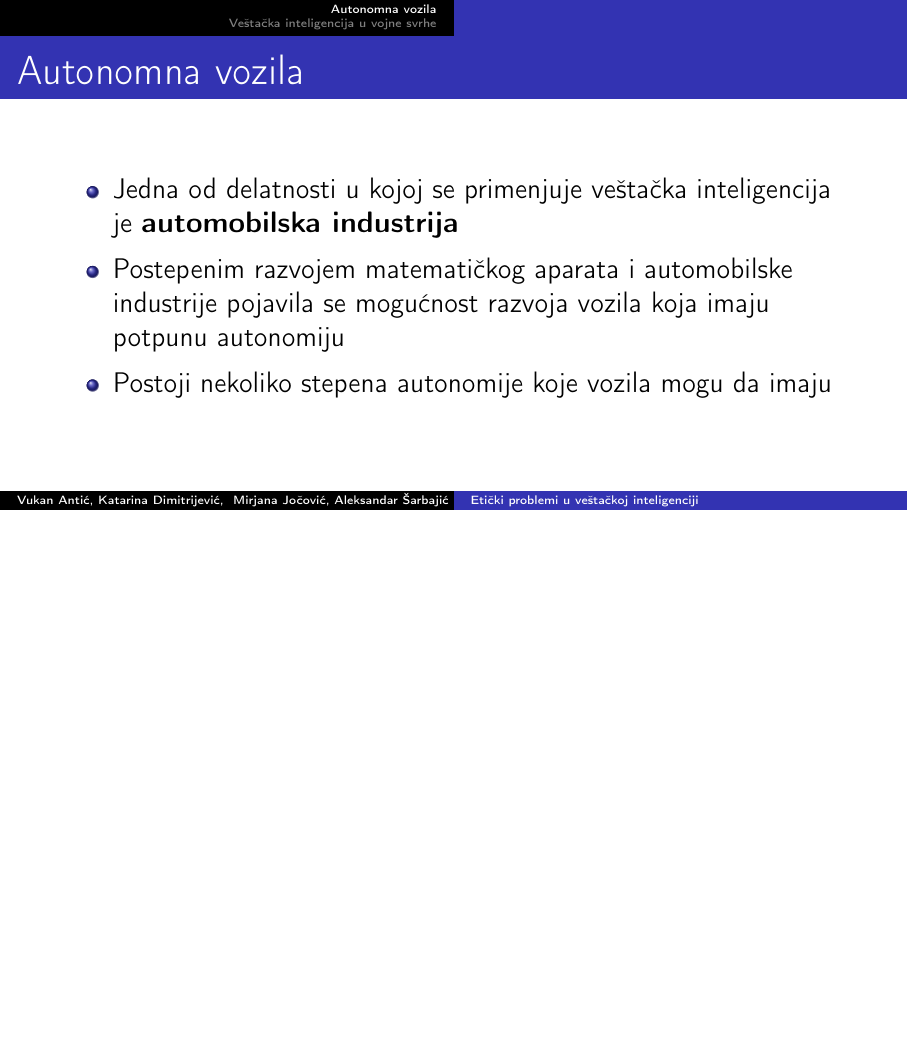
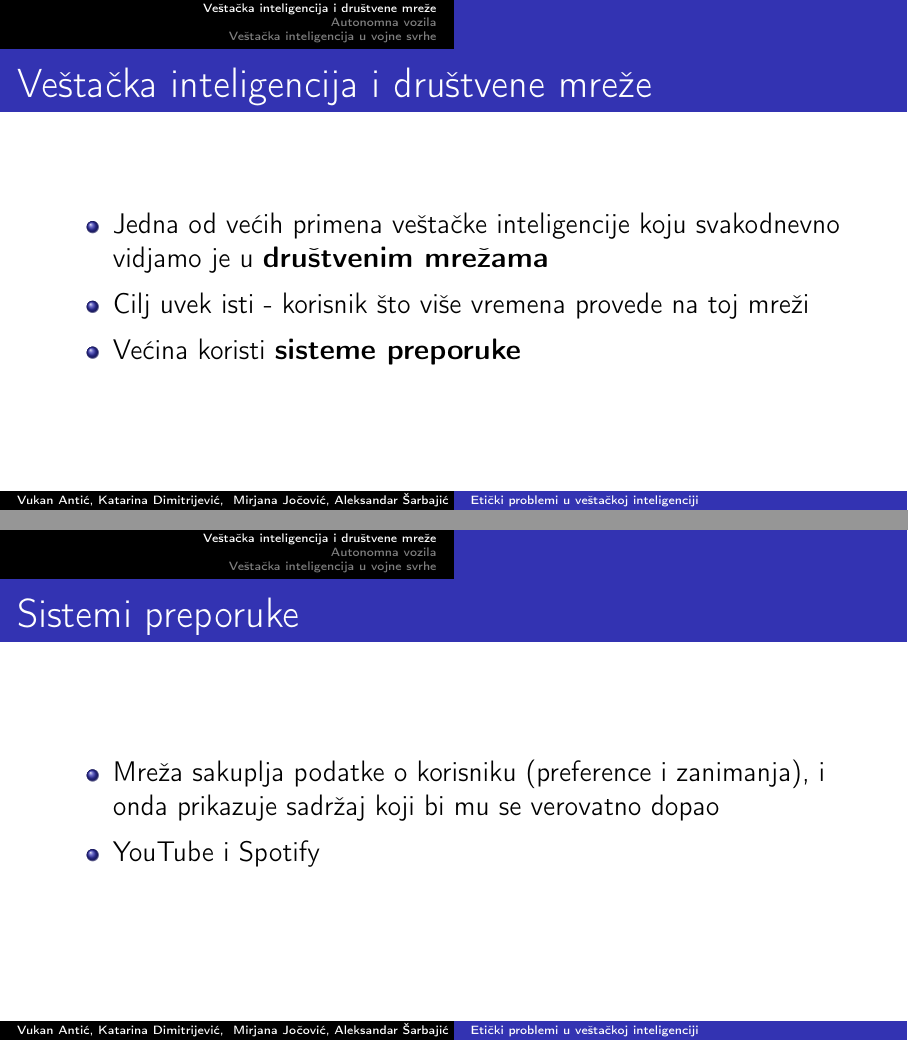
Before and after one commit to VukanAntic/MSNR, LaTeX slides (prezentacija.tex): page 2 of 16 before the commit and pages 2 and 3 of 21 after it, the two joined at a grey line, the shorter picture padded with empty space. Compiled offline with pdfLaTeX.

Commit message:
Add: My part of the presentation

```diff
--- a/prezentacija.tex
+++ b/prezentacija.tex
@@ -22,4 +22,29 @@
 
 \begin{document}
 
+
 \maketitle
+
+% Vukan
+\section{Veštačka inteligencija i društvene mreže}
+
+\begin{frame}{Veštačka inteligencija i društvene mreže}
+    \begin{itemize}
+        \item Jedna od većih primena veštačke inteligencije koju svakodnevno vidjamo je u \textbf{društvenim mrežama}
+    \end{itemize}
+    \begin{itemize}
+        \item Cilj uvek isti - korisnik što više vremena provede na toj mreži
+    \end{itemize}
+    \begin{itemize}
+        \item Većina koristi \textbf{sisteme preporuke}
+    \end{itemize}
+\end{frame}
+
+\begin{frame}{Sistemi preporuke}
+    \begin{itemize}
+        \item Mreža sakuplja podatke o korisniku (preference i zanimanja), i onda prikazuje sadržaj koji bi mu se verovatno dopao
+    \end{itemize}
+    \begin{itemize}
+        \item YouTube i Spotify
+    \end{itemize}
+\end{frame}
```
Also changed, not shown: prezentacija.tex (35 more changed lines).
